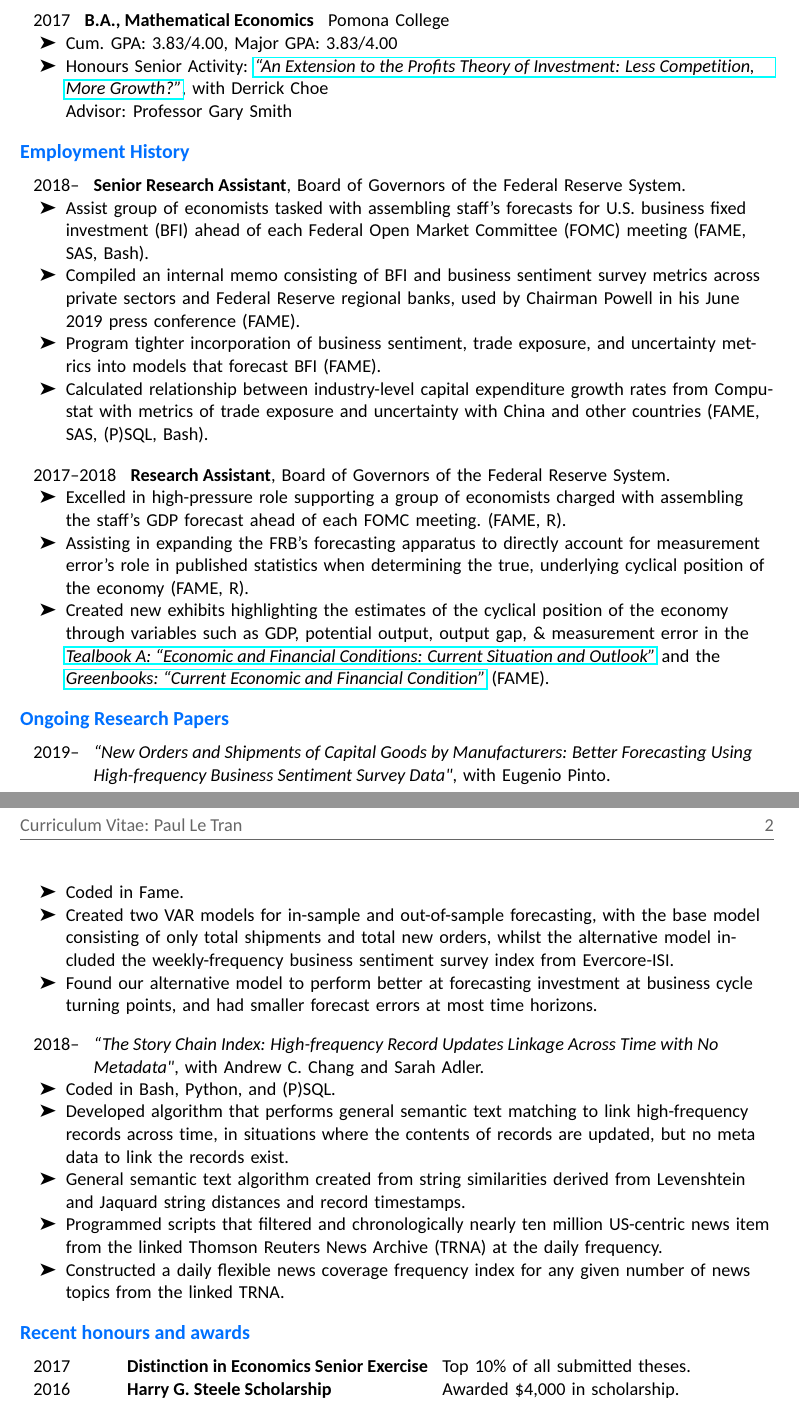
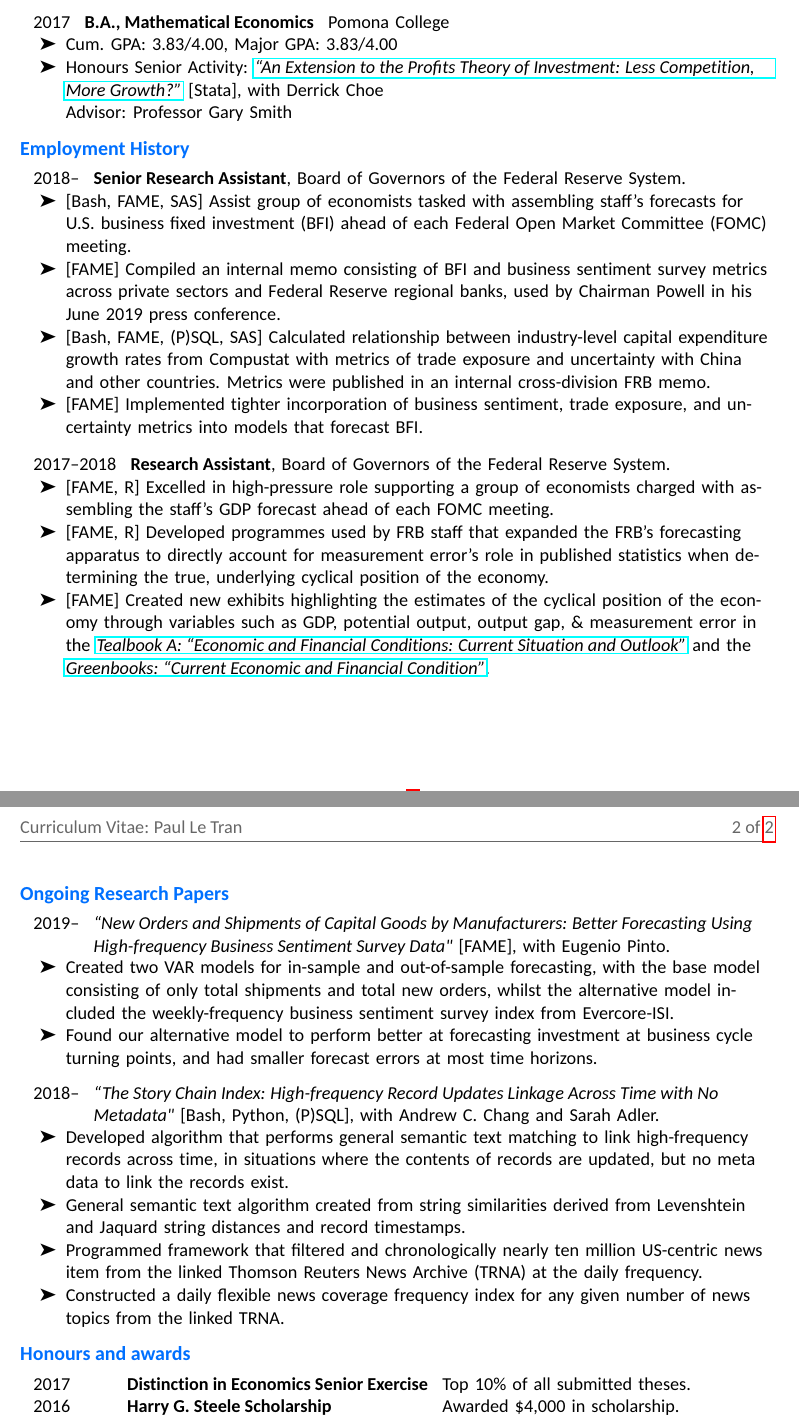
Before and after one commit to PaulTran47/latex-cv-with-biblatex, a LaTeX CV (cv.tex, which reads cv.sty): two parts of pages 1 and 2 of 2, joined at a grey line, cut so that both start at the same text. The pictures show the PDF file cv_201911_tran_paul_le.pdf that the author committed with the source.

Commit message:
Edits to CV

```diff
--- a/cv.sty
+++ b/cv.sty
@@ -19,4 +19,8 @@
 \RaggedRight
 \sloppy
 
-% Header and footer
+% Header and footer of first page
+\fancypagestyle{firststyle}
+{
+   \fancyhf{}
+   \cfoot{\thepage\ of \pageref{LastPage}}
--- a/cv.tex
+++ b/cv.tex
@@ -63,7 +75,7 @@
 
     \begin{compactitem}\parskip = 0cm
       \item Cum. GPA: 3.83/4.00, Major GPA: 3.83/4.00\\
-      \item Honours Senior Activity: \textit{\href{https://drive.google.com/file/d/0B1o_SCwTPL6TRzI3clFtbGdiVk0/view?usp=sharing}{``An Extension to the Profits Theory of Investment: Less Competition, More Growth?''}}, with Derrick Choe\\
+      \item Honours Senior Activity: \textit{\href{https://drive.google.com/file/d/0B1o_SCwTPL6TRzI3clFtbGdiVk0/view?usp=sharing}{``An Extension to the Profits Theory of Investment: Less Competition, More Growth?''}} {[Stata]}, with Derrick Choe\\
       Advisor: Professor Gary Smith
     \end{compactitem}
 
@@ -73,10 +85,10 @@
     \end{tabular}
 
     \begin{compactitem}\parskip = 0cm
-      \item Assist group of economists tasked with assembling staff's forecasts for U.S. business fixed investment (BFI) ahead of each Federal Open Market Committee (FOMC) meeting (FAME, SAS, Bash).
-      \item Compiled an internal memo consisting of BFI and business sentiment survey metrics across private sectors and Federal Reserve regional banks, used by Chairman Powell in his June 2019 press conference (FAME).
-      \item Program tighter incorporation of business sentiment, trade exposure, and uncertainty metrics into models that forecast BFI (FAME).
-      \item Calculated relationship between industry-level capital expenditure growth rates from Compustat with metrics of trade exposure and uncertainty with China and other countries (FAME, SAS, (P)SQL, Bash).
+      \item {[Bash, FAME, SAS]} Assist group of economists tasked with assembling staff's forecasts for U.S. business fixed investment (BFI) ahead of each Federal Open Market Committee (FOMC) meeting.
+      \item {[FAME]} Compiled an internal memo consisting of BFI and business sentiment survey metrics across private sectors and Federal Reserve regional banks, used by Chairman Powell in his June 2019 press conference.
+      \item {[Bash, FAME, (P)SQL, SAS]} Calculated relationship between industry-level capital expenditure growth rates from Compustat with metrics of trade exposure and uncertainty with China and other countries. Metrics were published in an internal cross-division FRB memo.
+      \item {[FAME]} Implemented tighter incorporation of business sentiment, trade exposure, and uncertainty metrics into models that forecast BFI.
     \end{compactitem}
 
     \vspace*{1em}
@@ -86,19 +98,18 @@
     \end{tabular}
 
     \begin{compactitem}\parskip = 0cm
-      \item Excelled in high-pressure role supporting a group of economists charged with assembling the staff's GDP forecast ahead of each FOMC meeting. (FAME, R).
-      \item Assisting in expanding the FRB's forecasting apparatus to directly account for measurement error's role in published statistics when determining the true, underlying cyclical position of the economy (FAME, R).
-      \item Created new exhibits highlighting the estimates of the cyclical position of the economy through variables such as GDP, potential output, output gap, \& measurement error in the \href{https://www.federalreserve.gov/monetarypolicy/fomc_historical.htm#tealbooks}{\textit{Tealbook A: ``Economic and Financial Conditions: Current Situation and Outlook''}} and the \href{https://www.federalreserve.gov/monetarypolicy/fomc_historical.htm#greenbooks}{\textit{Greenbooks: ``Current Economic and Financial Condition''}} (FAME).
-      % \item Investigated relationship between statistical discrepancy and overall revisions to real GDP growth from the BEA; any changes to this relationship; and related reasons (FAME, R).
+      \item {[FAME, R]} Excelled in high-pressure role supporting a group of economists charged with assembling the staff's GDP forecast ahead of each FOMC meeting.
+      \item {[FAME, R]} Developed programmes used by FRB staff that expanded the FRB's forecasting apparatus to directly account for measurement error's role in published statistics when determining the true, underlying cyclical position of the economy.
+      \item {[FAME]} Created new exhibits highlighting the estimates of the cyclical position of the economy through variables such as GDP, potential output, output gap, \& measurement error in the \href{https://www.federalreserve.gov/monetarypolicy/fomc_historical.htm#tealbooks}{\textit{Tealbook A: ``Economic and Financial Conditions: Current Situation and Outlook''}} and the \href{https://www.federalreserve.gov/monetarypolicy/fomc_historical.htm#greenbooks}{\textit{Greenbooks: ``Current Economic and Financial Condition''}}.
+      % \item {[FAME, R]} Investigated relationship between statistical discrepancy and overall revisions to real GDP growth from the BEA; any changes to this relationship; and related reasons.
     \end{compactitem}
 
   \section{Ongoing Research Papers}
     ~\begin{tabular}{lP{15cm}}
-      2019--& \textit{``New Orders and Shipments of Capital Goods by Manufacturers: Better Forecasting Using} \textit{High-frequency Business Sentiment Survey Data"}, with Eugenio Pinto.
+      2019--& \textit{``New Orders and Shipments of Capital Goods by Manufacturers: Better Forecasting Using} \textit{High-frequency Business Sentiment Survey Data"} {[FAME]}, with Eugenio Pinto.
     \end{tabular}
 
     \begin{compactitem}\parskip = 0cm
-      \item Coded in Fame.
       \item Created two VAR models for in-sample and out-of-sample forecasting, with the base model consisting of only total shipments and total new orders, whilst the alternative model included the weekly-frequency business sentiment survey index from Evercore-ISI.
       \item Found our alternative model to perform better at forecasting investment at business cycle turning points, and had smaller forecast errors at most time horizons.
     \end{compactitem}
@@ -106,18 +117,18 @@
     \vspace*{1em}
 
     ~\begin{tabular}{lP{15cm}}
-      2018--& \textit{``The Story Chain Index: High-frequency Record Updates Linkage Across Time with No Metadata"}, with Andrew C. Chang and Sarah Adler.
+      2018--& \textit{``The Story Chain Index: High-frequency Record Updates Linkage Across Time with No}\\
+      & \textit{Metadata"} {[Bash, Python, (P)SQL]}, with Andrew C. Chang and Sarah Adler.
     \end{tabular}
 
     \begin{compactitem}\parskip = 0cm
-      \item Coded in Bash, Python, and (P)SQL.
       \item Developed algorithm that performs general semantic text matching to link high-frequency records across time, in situations where the contents of records are updated, but no meta data to link the records exist.
       \item General semantic text algorithm created from string similarities derived from Levenshtein and Jaquard string distances and record timestamps.
-      \item Programmed scripts that filtered and chronologically nearly ten million US-centric news item from the linked Thomson Reuters News Archive (TRNA) at the daily frequency.
+      \item Programmed framework that filtered and chronologically nearly ten million US-centric news item from the linked Thomson Reuters News Archive (TRNA) at the daily frequency.
       \item Constructed a daily flexible news coverage frequency index for any given number of news topics from the linked TRNA.
     \end{compactitem}
 
-  \section{Recent honours and awards}
+  \section{Honours and awards}
     ~\begin{tabular}{lllP{1cm}}
       2017 & \textbf{Distinction in Economics Senior Exercise} & Top 10\% of all submitted theses.\\
       2016 & \textbf{Harry G. Steele Scholarship} & Awarded \$4,000 in scholarship.\\
```
Also changed, not shown: cv_201911_tran_paul_le.pdf, cv.sty (17 more changed lines), cv.tex (27 more changed lines).
